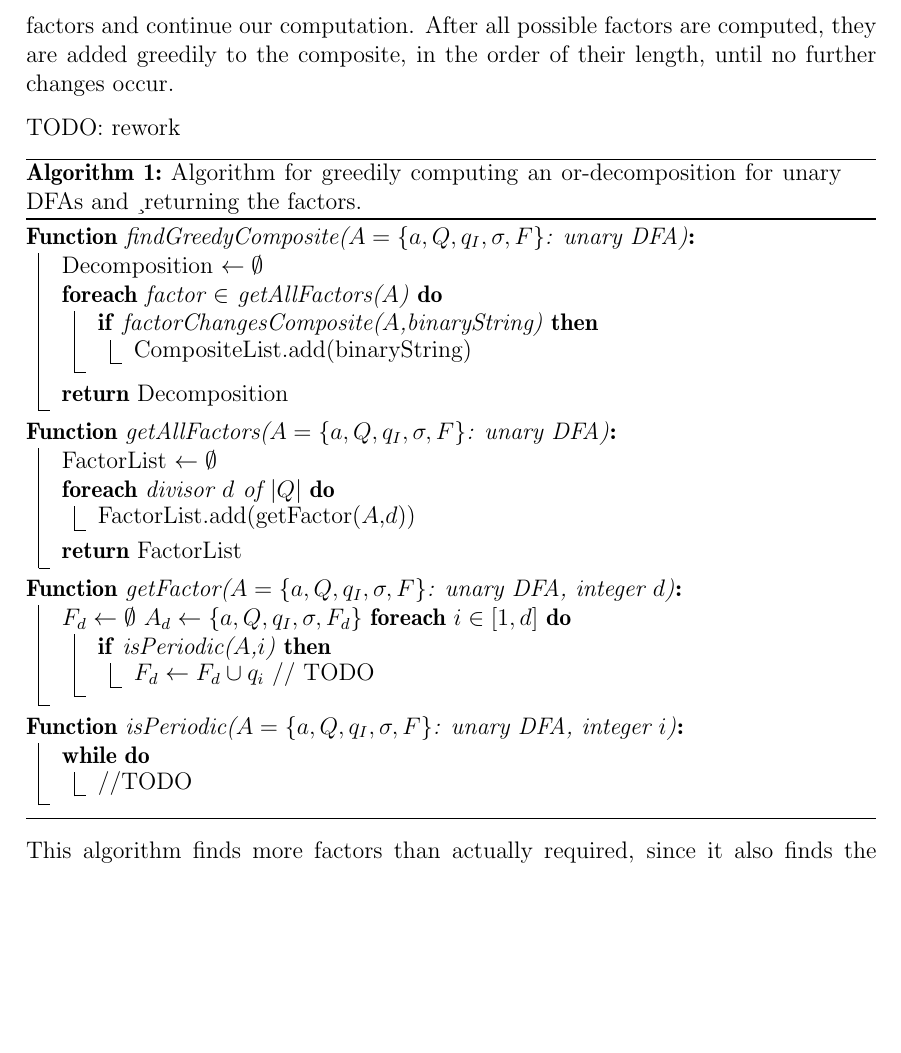
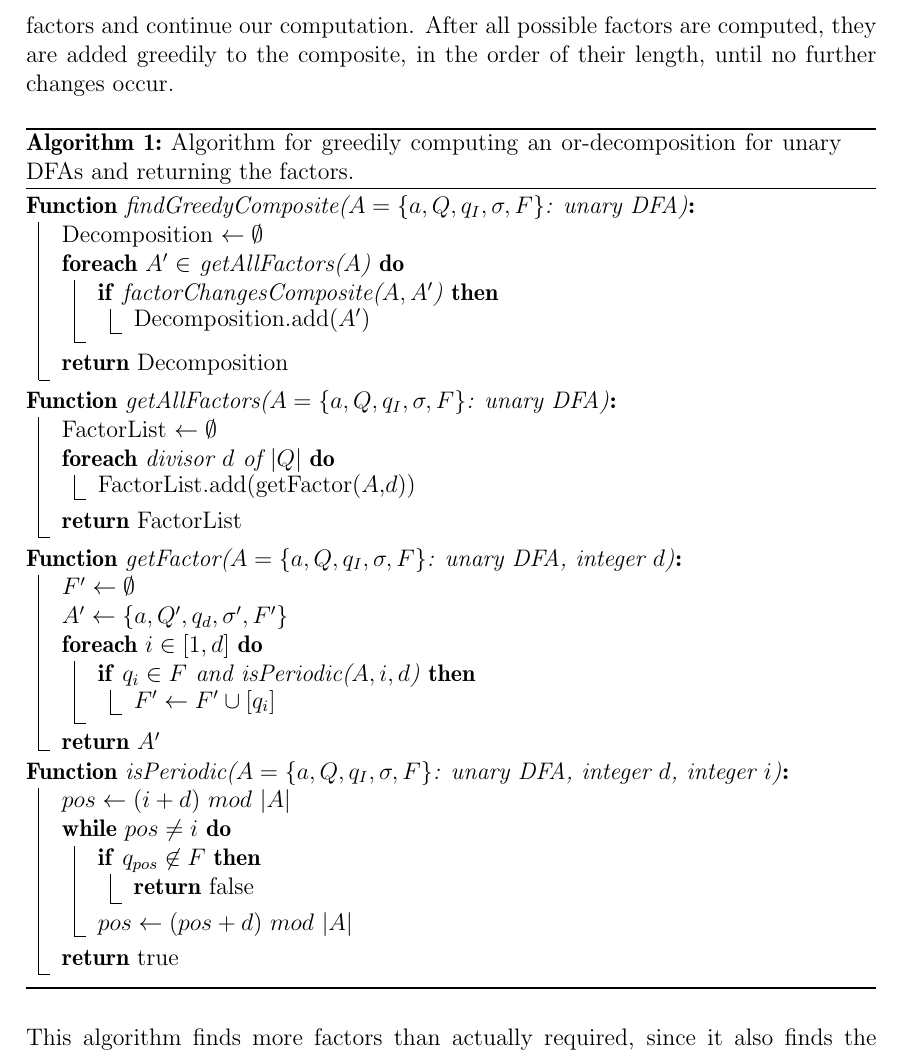
Before and after one commit to fierg/ept-graph, a LaTeX thesis (thesis/thesis.tex, which reads thesis/src/novel-algo.tex): part of page 22 of 38, cut so that both start at the same text, the shorter picture padded with empty space. Compiled offline with pdfLaTeX.

Commit message:
Thesis: fixed pseudo code of novel algo

```diff
--- a/thesis/src/novel-algo.tex
+++ b/thesis/src/novel-algo.tex
@@ -69,16 +69,16 @@ Instead of iterating over all potential sets of words $2^\mathcal{W}$, we iterat
 Additional we are not only interested in answering the yes/no question of the composite problem but we actually want to collect the factors and continue our computation.
 After all possible factors are computed, they are added greedily to the composite, in the order of their length, until no further changes occur.
 
-TODO: rework
-
-\begin{algorithm}[H]
+\begin{algorithm}[h]
 	\label{algo:composite}
 	\DontPrintSemicolon
 	\SetKwProg{Fn}{Function}{:}{}
 	\Fn{findGreedyComposite($A = \{{a}, Q, q_I , \sigma, F \}$: unary DFA)}{
 		Decomposition $\gets \emptyset$\;
-		\ForEach{factor $\in$ getAllFactors($A$)}{
-			\If{factorChangesComposite($A$,binaryString)}{CompositeList.add(binaryString)}
+		\ForEach{$A' \in$ getAllFactors($A$)}{
+			\If{factorChangesComposite($A, A'$)}{
+				Decomposition.add($A'$)
+			}
 		}
 		\KwRet Decomposition\;
 	}
@@ -92,20 +92,26 @@ TODO: rework
 	}
 
 	\Fn{getFactor($A = \{{a}, Q, q_I , \sigma, F \}$: unary DFA, integer $d$)}{
-		$F_d \gets \emptyset$
-		$A_d \gets \{{a}, Q, q_I , \sigma, F_d \}$
+		$F' \gets \emptyset$\;
+		$A' \gets \{{a}, Q', q_d , \sigma', F' \}$\;
 		\ForEach{$i \in [1,d]$}{
-			\If{isPeriodic($A$,$i$)}{
-				$F_d \gets F_d \cup q_i$ // TODO
+			\If{$q_i \in F$ and isPeriodic($A,i,d$)}{
+				$F' \gets F' \cup [q_i]$
 			}
 		}
+		\KwRet $A'$
 	}
-	\Fn{isPeriodic($A = \{{a}, Q, q_I , \sigma, F \}$: unary DFA, integer $i$)}{
-		\While{}{
-			//TODO
+	\Fn{isPeriodic($A = \{{a}, Q, q_I , \sigma, F \}$: unary DFA, integer $d$, integer $i$)}{
+		$pos \gets (i + d) ~mod~ |A|$\;
+		\While{$pos \not= i$}{
+			\If{$q_{pos} \not\in F$}{
+				\KwRet false\;
+			}
+			$pos \gets (pos + d) ~mod~ |A|$
 		}
+	    \KwRet true\;
 	}
-	\caption{Algorithm for greedily computing an \orDecomp for unary DFAs and ¸returning the factors.}
+	\caption{Algorithm for greedily computing an \orDecomp for unary DFAs and returning the factors.}
 \end{algorithm}
 This algorithm finds more factors than actually required, since it also finds the multiples of the maximal divisors.
 In contrast, not all found factors are required to form the decomposition and we only want to add factors, which change the decomposition.
```
